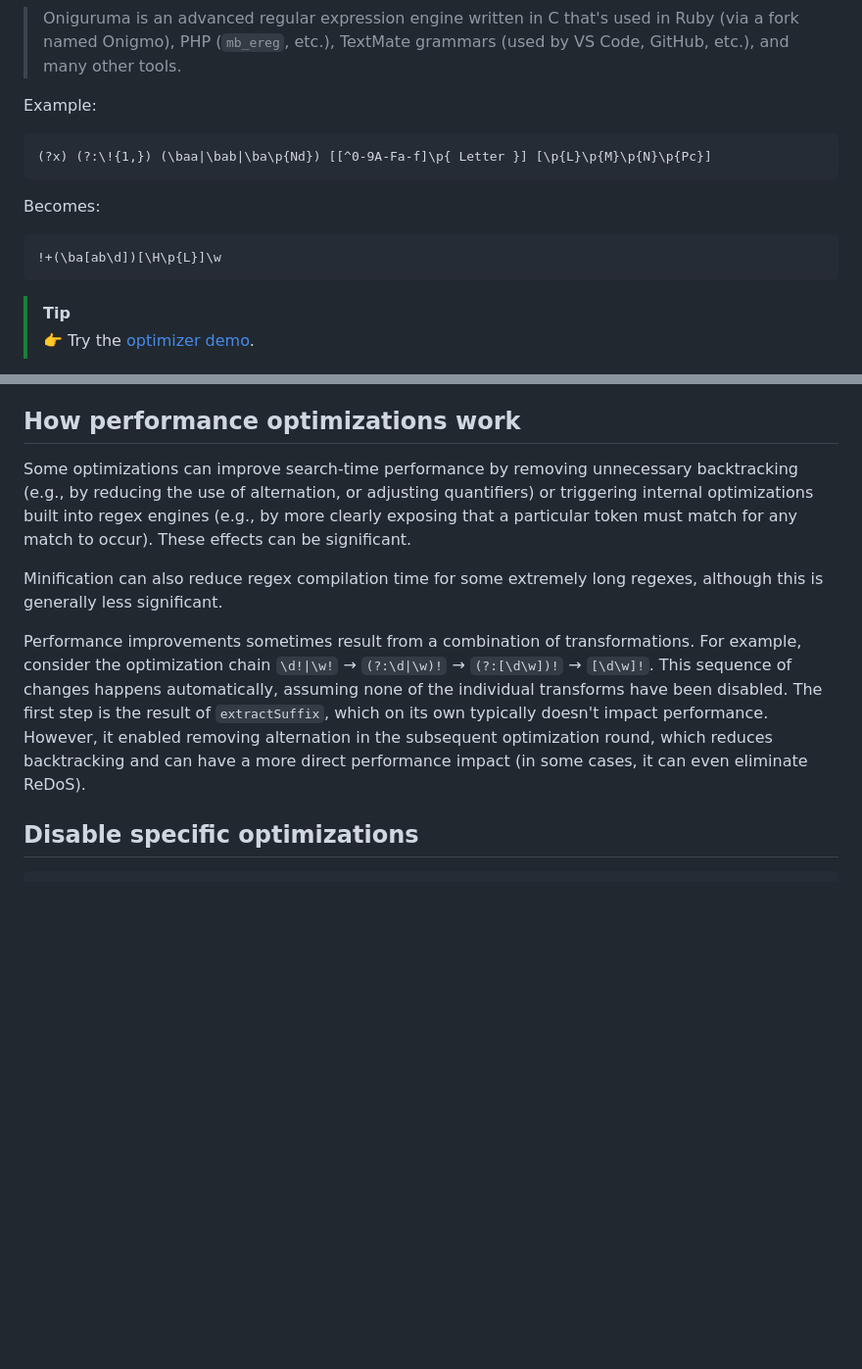
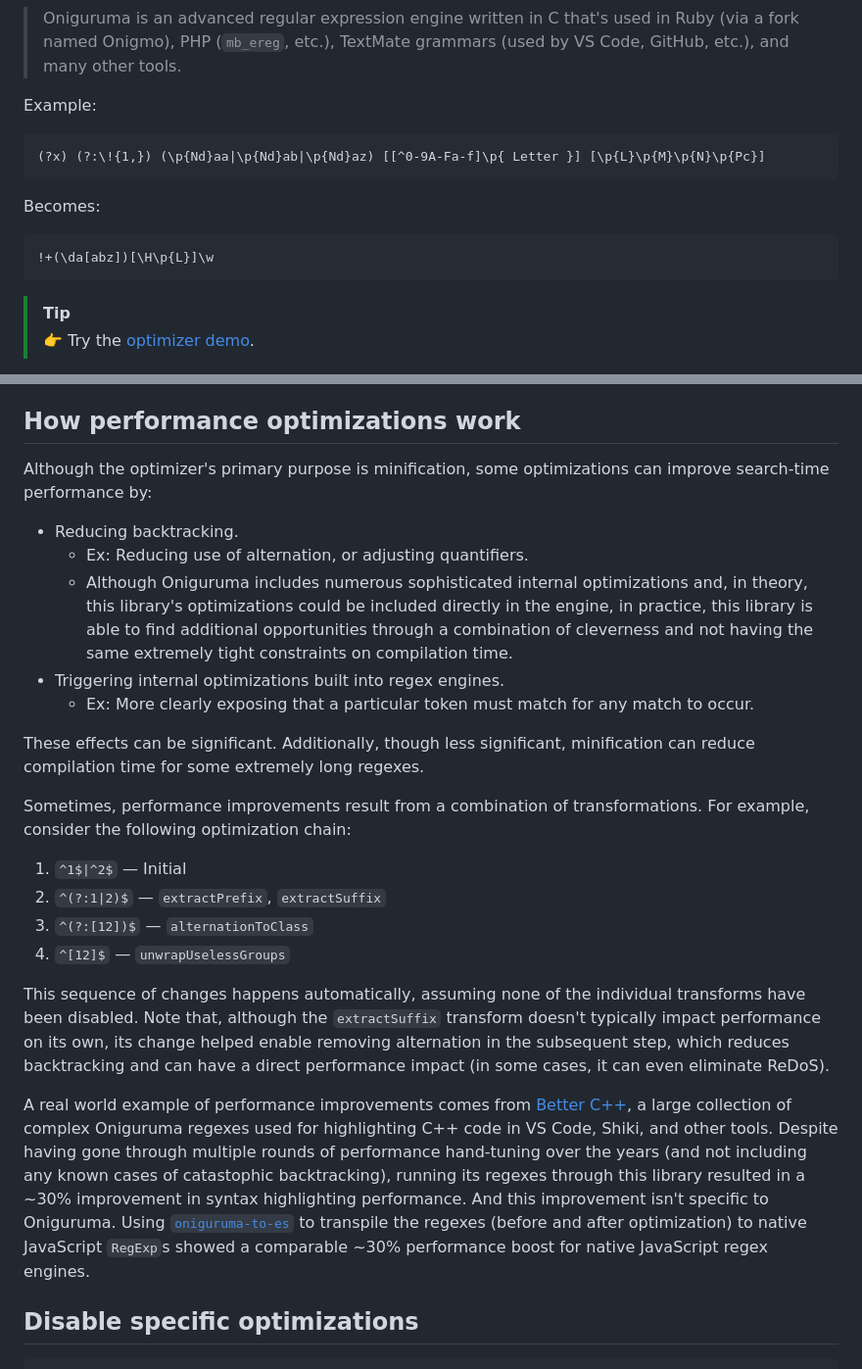
Before and after one commit to slevithan/oniguruma-parser, a Markdown page: src/optimizer/README.md, 2 parts joined by grey strips. Shown at 98% size. Rendered like a GitHub page; blank space fills up the shorter version.

Commit message:
Readme: More details about optimization

````diff
--- a/src/optimizer/README.md
+++ b/src/optimizer/README.md
@@ -7,13 +7,13 @@ The optimizer transforms [Oniguruma](https://github.com/kkos/oniguruma) patterns
 Example:
 
 ```
-(?x) (?:\!{1,}) (\baa|\bab|\ba\p{Nd}) [[^0-9A-Fa-f]\p{ Letter }] [\p{L}\p{M}\p{N}\p{Pc}]
+(?x) (?:\!{1,}) (\p{Nd}aa|\p{Nd}ab|\p{Nd}az) [[^0-9A-Fa-f]\p{ Letter }] [\p{L}\p{M}\p{N}\p{Pc}]
 ```
 
 Becomes:
 
 ```
-!+(\ba[ab\d])[\H\p{L}]\w
+!+(\da[abz])[\H\p{L}]\w
 ```
 
 > [!TIP]
@@ -271,11 +271,26 @@ Optimizations are applied in a loop until no further optimization progress is ma
 
 ## How performance optimizations work
 
-Some optimizations can improve search-time performance by removing unnecessary backtracking (e.g., by reducing the use of alternation, or adjusting quantifiers) or triggering internal optimizations built into regex engines (e.g., by more clearly exposing that a particular token must match for any match to occur). These effects can be significant.
+Although the optimizer's primary purpose is minification, some optimizations can improve search-time performance by:
 
-Minification can also reduce regex compilation time for some extremely long regexes, although this is generally less significant.
+- Reducing backtracking.
+  - Ex: Reducing use of alternation, or adjusting quantifiers.
+  - Although Oniguruma includes numerous sophisticated internal optimizations and, in theory, this library's optimizations could be included directly in the engine, in practice, this library is able to find additional opportunities through a combination of cleverness and not having the same extremely tight constraints on compilation time.
+- Triggering internal optimizations built into regex engines.
+  - Ex: More clearly exposing that a particular token must match for any match to occur.
 
-Performance improvements sometimes result from a combination of transformations. For example, consider the optimization chain `\d!|\w!` → `(?:\d|\w)!` → `(?:[\d\w])!` → `[\d\w]!`. This sequence of changes happens automatically, assuming none of the individual transforms have been disabled. The first step is the result of `extractSuffix`, which on its own typically doesn't impact performance. However, it enabled removing alternation in the subsequent optimization round, which reduces backtracking and can have a more direct performance impact (in some cases, it can even eliminate ReDoS).
+These effects can be significant. Additionally, though less significant, minification can reduce compilation time for some extremely long regexes.
+
+Sometimes, performance improvements result from a combination of transformations. For example, consider the following optimization chain:
+
+1. `^1$|^2$` — Initial
+2. `^(?:1|2)$` — `extractPrefix`, `extractSuffix`
+3. `^(?:[12])$` — `alternationToClass`
+4. `^[12]$` — `unwrapUselessGroups`
+
+This sequence of changes happens automatically, assuming none of the individual transforms have been disabled. Note that, although the `extractSuffix` transform doesn't typically impact performance on its own, its change helped enable removing alternation in the subsequent step, which reduces backtracking and can have a direct performance impact (in some cases, it can even eliminate ReDoS).
+
+A real world example of performance improvements comes from [Better C++](https://github.com/jeff-hykin/better-cpp-syntax), a large collection of complex Oniguruma regexes used for highlighting C++ code in VS Code, Shiki, and other tools. Despite having gone through multiple rounds of performance hand-tuning over the years (and not including any known cases of catastophic backtracking), running its regexes through this library resulted in a ~30% improvement in syntax highlighting performance. And this improvement isn't specific to Oniguruma. Using [`oniguruma-to-es`](https://github.com/slevithan/oniguruma-to-es) to transpile the regexes (before and after optimization) to native JavaScript `RegExp`s showed a comparable ~30% performance boost for native JavaScript regex engines.
 
 ## Disable specific optimizations
 
````
Also changed, not shown: README.md (+2 -2 lines).
